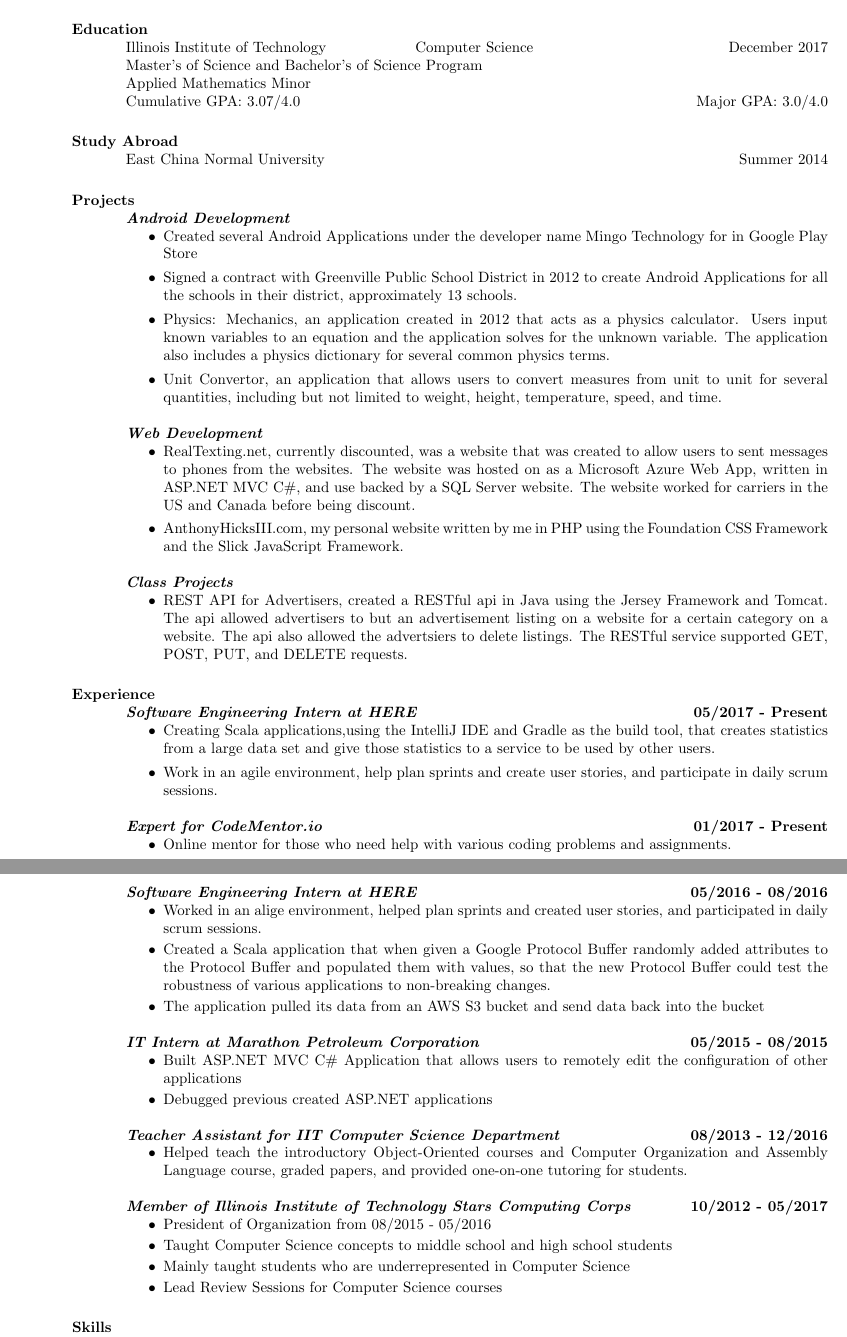
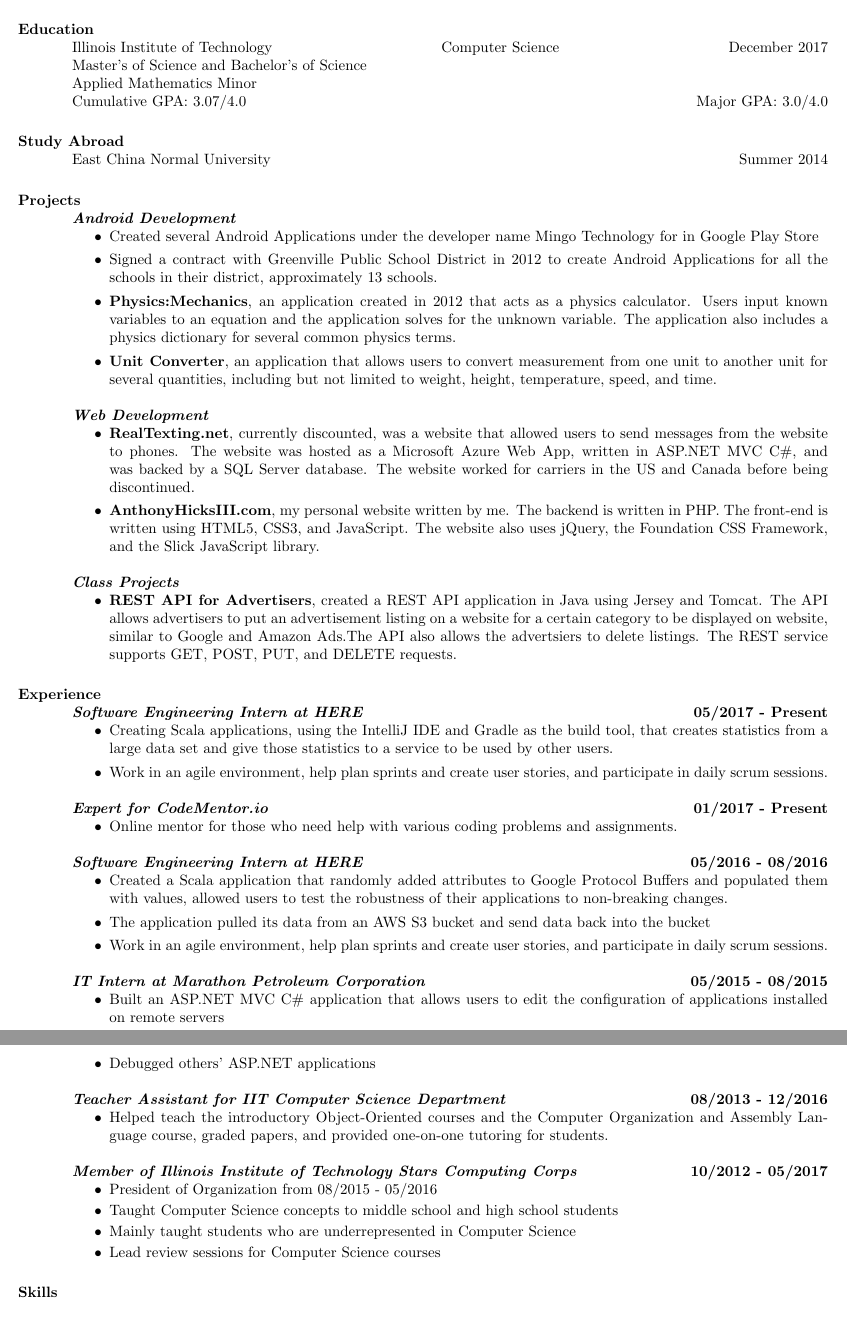
Before and after one commit to TheRealMingo/Resume, a LaTeX CV (resume.tex): two parts of pages 1 and 2 of 2, joined at a grey line, cut so that both start at the same text, the shorter picture padded with empty space. The pictures show the PDF file resume.pdf that the author committed with the source.

Commit message:
Made significant changes to my resume

```diff
--- a/resume.tex
+++ b/resume.tex
@@ -13,6 +15,6 @@
 	{\centering Computer Science}
 	 \hfill December 2017 \\
-	Master's of Science and Bachelor's of Science Program \\
+	Master's of Science and Bachelor's of Science \\
 	Applied Mathematics Minor \\
 	Cumulative GPA: 3.07/4.0 \hfill
 	Major GPA: 3.0/4.0
@@ -23,24 +25,24 @@
 	\begin{itemize}
 		\item Created several Android Applications under the developer name Mingo Technology for in Google Play Store
 		\item Signed a contract with Greenville Public School District in 2012 to create Android Applications for all the schools in their district, approximately 13 schools.
-		\item Physics: Mechanics, an application created in 2012 that acts as a physics calculator. Users input known variables to an equation and the application solves for the unknown variable. The application also includes a physics dictionary for several common physics terms.
-		\item Unit Convertor, an application that allows users to convert measures from unit to unit for several quantities, including but not limited to weight, height, temperature, speed, and time.
+		\item \textbf{Physics:Mechanics}, an application created in 2012 that acts as a physics calculator. Users input known variables to an equation and the application solves for the unknown variable. The application also includes a physics dictionary for several common physics terms.
+		\item \textbf{Unit Converter}, an application that allows users to convert measurement from one unit to another unit for several quantities, including but not limited to weight, height, temperature, speed, and time.
 	\end{itemize}
 \textbf{\textit{Web Development}}
 	\begin{itemize}
-		\item RealTexting.net, currently discounted, was a website that was created to allow users to sent messages to phones from the websites. The website was hosted on as a Microsoft Azure Web App, written in ASP.NET MVC C\#, and use backed by a SQL Server website. The website worked for carriers in the US and Canada before being discount.
-		\item AnthonyHicksIII.com, my personal website written by me in PHP using the Foundation CSS Framework and the Slick JavaScript Framework.
+		\item \textbf{RealTexting.net}, currently discounted, was a website that allowed users to send messages from the website to phones. The website was hosted as a Microsoft Azure Web App, written in ASP.NET MVC C\#, and was backed by a SQL Server database. The website worked for carriers in the US and Canada before being discontinued.
+		\item \textbf{AnthonyHicksIII.com}, my personal website written by me. The backend is written in PHP. The front-end is written using HTML5, CSS3, and JavaScript. The website also uses jQuery, the Foundation CSS Framework, and the Slick JavaScript library.
 	\end{itemize}
 \textbf{\textit{Class Projects}}
 	\begin{itemize}
-		\item REST API for Advertisers, created a RESTful api in Java using the Jersey Framework and Tomcat. The api allowed advertisers to but an advertisement listing on a website for a certain category on a website. The api also allowed the advertsiers to delete listings. The RESTful service supported GET, POST, PUT, and DELETE requests.
+		\item \textbf{REST API for Advertisers}, created a REST API application in Java using Jersey and Tomcat. The API allows advertisers to put an advertisement listing on a website for a certain category to be displayed on website, similar to Google and Amazon Ads.The API also allows the advertsiers to delete listings. The REST service supports GET, POST, PUT, and DELETE requests.
 	\end{itemize}
 
 \section{Experience}
 	\textbf{\textit{Software Engineering Intern at HERE}}
 	\hfill{\bf 05/2017 - Present}
 	\begin{itemize}
-		\item Creating Scala applications,using the IntelliJ IDE and Gradle as the build tool, that creates statistics from a large data set and give those statistics to a service to be used by other users.
+		\item Creating Scala applications, using the IntelliJ IDE and Gradle as the build tool, that creates statistics from a large data set and give those statistics to a service to be used by other users.
 \item Work in an agile environment, help plan sprints and create user stories, and participate in daily scrum sessions.
 	\end{itemize}
 \textbf{\textit{Expert for CodeMentor.io}}
@@ -51,23 +53,22 @@
 	\textbf{\textit{Software Engineering Intern at HERE}}
 	\hfill {\bf 05/2016 - 08/2016}
 	\begin{itemize}
-	    \setlength\itemsep{0em}
-	\item Worked in an alige environment, helped plan sprints and created user stories, and participated in daily scrum sessions.
-	  \item Created a Scala application that when given a Google Protocol Buffer randomly added attributes to the Protocol Buffer
- and populated them with values, so that the new Protocol Buffer could test the robustness of various applications to non-breaking changes.
+	  \item Created a Scala application, using the IntelliJ IDE and SBT as the build tool, that randomly added attributes to Google Protocol Buffers
+ and populated them with values, allowed users to test the robustness of their applications to non-breaking changes.
 	\item The application pulled its data from an AWS S3 bucket and send data back into the bucket
+\item Worked in an agile environment, helped plan sprints and created user stories, and participated in daily scrum sessions.
 	\end{itemize}
 	\textbf{\textit{IT Intern at Marathon Petroleum Corporation}} \hfill {\bf 05/2015 - 08/2015}
 	\begin{itemize}
   \setlength\itemsep{0em}
-	  \item Built ASP.NET MVC C\# Application that allows users to remotely edit the configuration of other applications
-	  \item Debugged previous created ASP.NET applications
+	  \item Built an ASP.NET MVC C\# application that allows users to edit the configuration of applications installed on remote servers.
+	  \item Debugged others' ASP.NET applications.
 \end{itemize}
 
 	\textbf{\textit{Teacher Assistant for IIT Computer Science Department}}
 	\hfill {\bf 08/2013 - 12/2016}
 	\begin{itemize}
-	  \item Helped teach the introductory Object-Oriented courses and Computer Organization and Assembly Language course, graded papers, and provided one-on-one tutoring for students.
+	  \item Helped teach the introductory Object-Oriented courses and the Computer Organization and Assembly Language course, graded papers, and provided one-on-one tutoring for students.
 	\end{itemize}
 
 	\textbf{\textit{Member of Illinois Institute of Technology Stars Computing
```
Also changed, not shown: resume.pdf, resume.tex (10 more changed lines).
